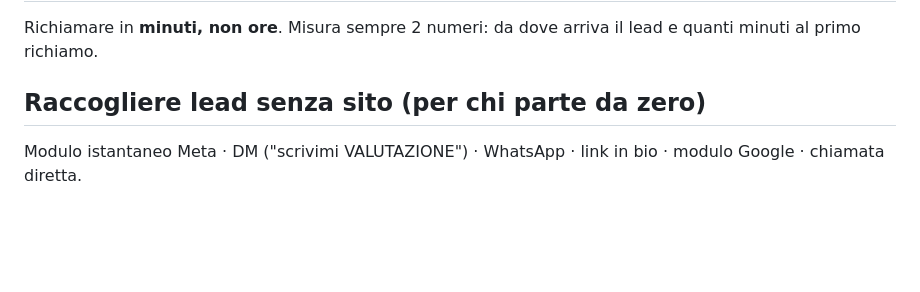
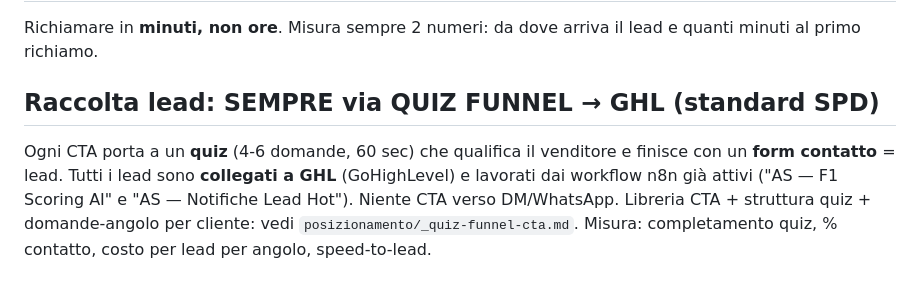
Before and after one commit to gcastiello-sys/Agente-Strategico-Sito-, a Markdown page: .claude/context/sistema-presenza-dominante.md, the part around the change. Drawn GitHub-style; blank space fills up the shorter version.

```diff
--- a/.claude/context/sistema-presenza-dominante.md
+++ b/.claude/context/sistema-presenza-dominante.md
@@ -73,6 +73,11 @@ esattamente questo angolo, non riparte da zero.
 Richiamare in **minuti, non ore**. Misura sempre 2 numeri: da dove arriva il
 lead e quanti minuti al primo richiamo.
 
-## Raccogliere lead senza sito (per chi parte da zero)
-Modulo istantaneo Meta · DM ("scrivimi VALUTAZIONE") · WhatsApp · link in bio ·
-modulo Google · chiamata diretta.
+## Raccolta lead: SEMPRE via QUIZ FUNNEL → GHL (standard SPD)
+Ogni CTA porta a un **quiz** (4-6 domande, 60 sec) che qualifica il venditore e
+finisce con un **form contatto** = lead. Tutti i lead sono **collegati a GHL**
+(GoHighLevel) e lavorati dai workflow n8n già attivi ("AS — F1 Scoring AI" e
+"AS — Notifiche Lead Hot"). Niente CTA verso DM/WhatsApp.
+Libreria CTA + struttura quiz + domande-angolo per cliente: vedi
+`posizionamento/_quiz-funnel-cta.md`. Misura: completamento quiz, % contatto,
+costo per lead per angolo, speed-to-lead.
```
Also changed, not shown: .claude/agents/stratega-posizionamento.md (+4 -2 lines), posizionamento/_quiz-funnel-cta.md (added, +94 -0 lines).
